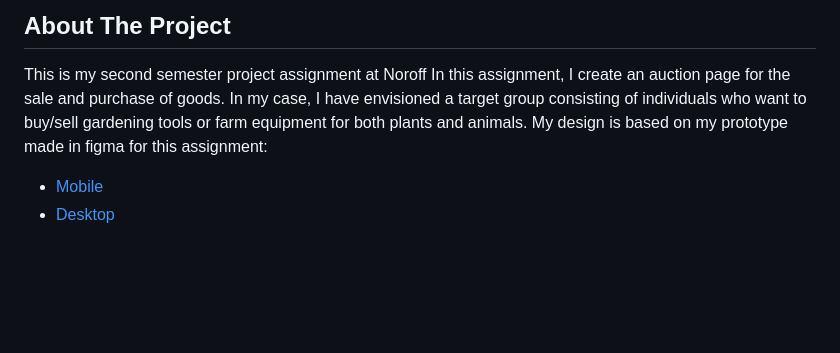
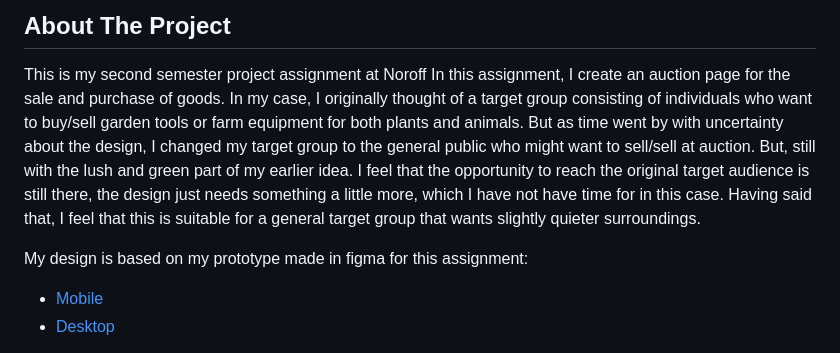
Before and after one commit to elli95/Semester-Project-2, a Markdown page: README.md, the part around one of its changes. Drawn GitHub-style; blank space fills up the shorter version.

```diff
--- a/README.md
+++ b/README.md
@@ -32,7 +32,12 @@
 
 This is my second semester project assignment at Noroff
 In this assignment, I create an auction page for the sale and purchase of goods.
-In my case, I have envisioned a target group consisting of individuals who want to buy/sell gardening tools or farm equipment for both plants and animals.
+In my case, I originally thought of a target group consisting of individuals who want to buy/sell garden tools or farm equipment for both plants and animals.
+But as time went by with uncertainty about the design, I changed my target group to the general public who might want to sell/sell at auction.
+But, still with the lush and green part of my earlier idea.
+I feel that the opportunity to reach the original target audience is still there, the design just needs something a little more, which I have not have time for in this case.
+Having said that, I feel that this is suitable for a general target group that wants slightly quieter surroundings.
+
 My design is based on my prototype made in figma for this assignment:
 
 - [Mobile](https://www.figma.com/file/WZxW9EUB7GwtmR7fsUHvur/Mobile?type=design&node-id=0%3A1&mode=design&t=x2Jv5MhWCmp5P1Jt-1)
```
Also changed, not shown: other parts of README.md (+1 -1 lines).
